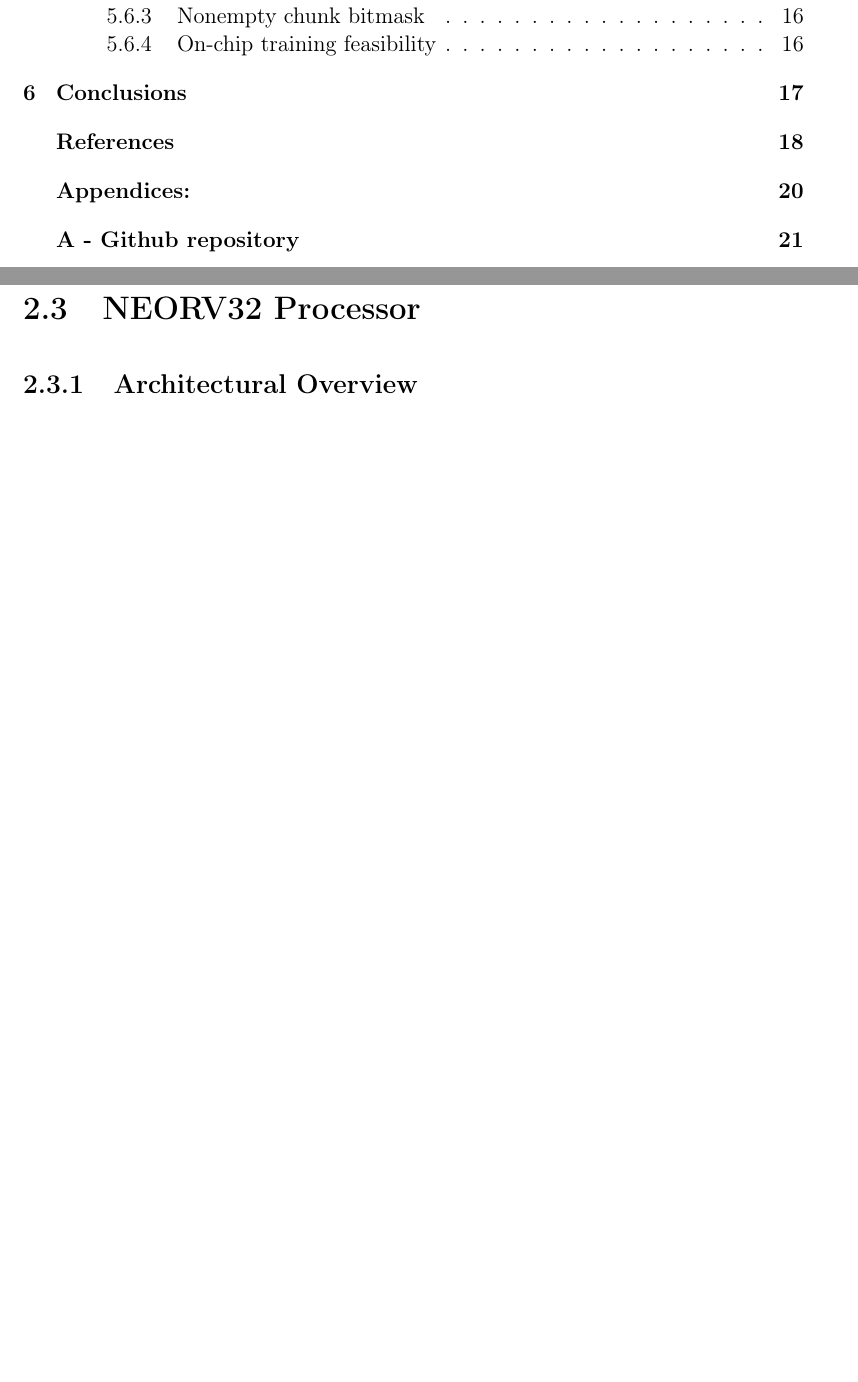
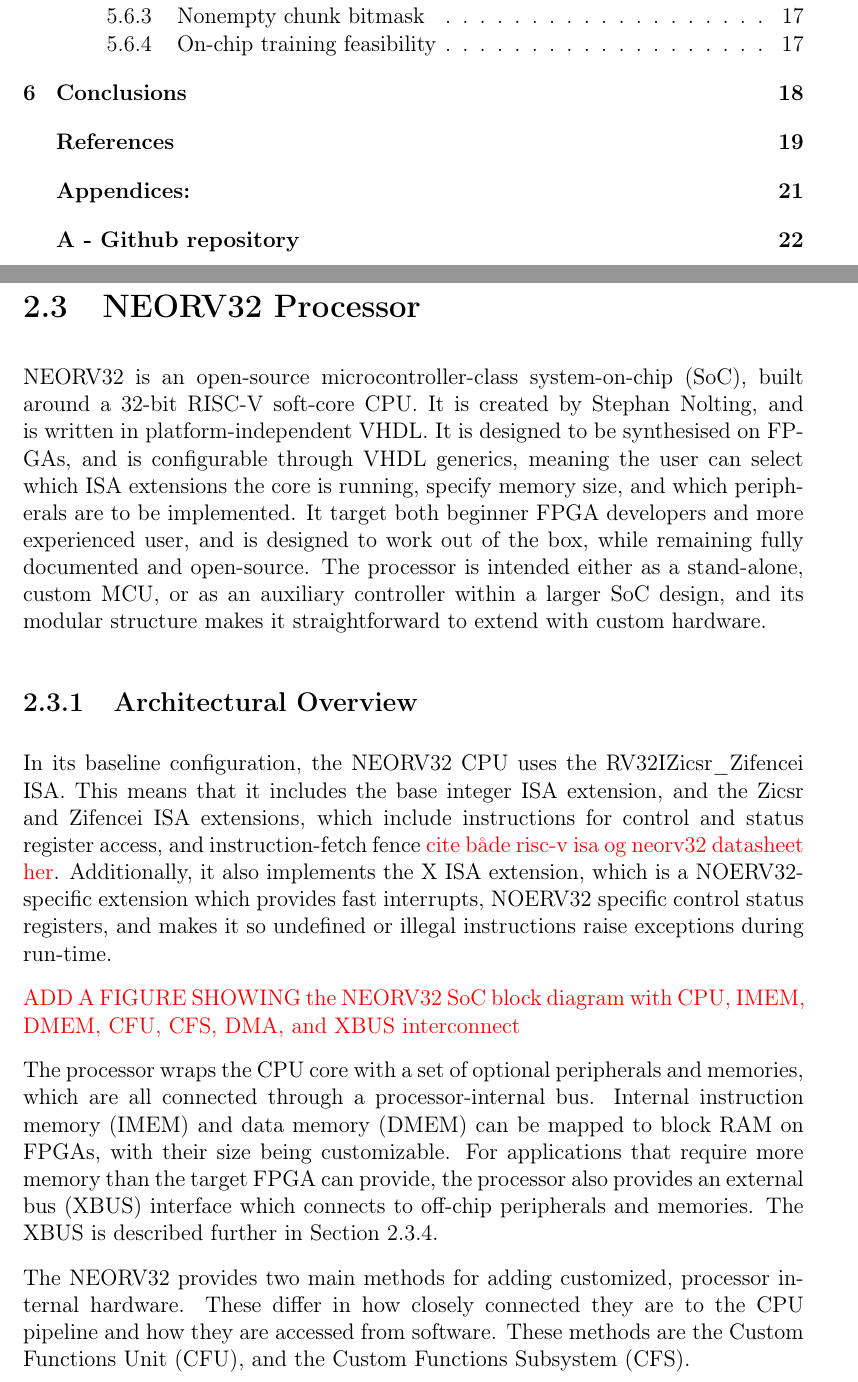
Before and after one commit to joblob7488/master_thesis, a LaTeX thesis (main.tex, which reads Chapters/02Theory/3NEORV32.tex): two parts of pages 4 and 15 of 24 before the commit and two parts of pages 4 and 15 of 25 after it, joined at a grey line, cut so that both start at the same text, the shorter picture padded with empty space. Compiled offline with pdfLaTeX.

Commit message:
started writing about the NEORV32

```diff
--- a/Chapters/02Theory/3NEORV32.tex
+++ b/Chapters/02Theory/3NEORV32.tex
@@ -1,7 +2,18 @@
 \section{NEORV32 Processor}
+\label{sec:neorv32}
 
+NEORV32 is an open-source microcontroller-class system-on-chip (SoC), built around a 32-bit RISC-V soft-core CPU. It is created by Stephan Nolting, and is written in platform-independent VHDL. It is designed to be synthesised on FPGAs, and is configurable through VHDL generics, meaning the user can select which ISA extensions the core is running, specify memory size, and which peripherals are to be implemented. It target both beginner FPGA developers and more experienced user, and is designed to work out of the box, while remaining fully documented and open-source. The processor is intended either as a stand-alone, custom MCU, or as an auxiliary controller within a larger SoC design, and its modular structure makes it straightforward to extend with custom hardware.
 
 \subsection{Architectural Overview}
+\label{sec:neorv32_arch}
 
+In its baseline configuration, the NEORV32 CPU uses the {RV32IZicsr\_Zifencei ISA}. This means that it includes the base integer ISA extension, and the Zicsr and Zifencei ISA extensions, which include instructions for control and status register access, and instruction-fetch fence \textcolor{red}{cite både risc-v isa og neorv32 datasheet her}. Additionally, it also implements the X ISA extension, which is a NOERV32-specific extension which provides fast interrupts, NOERV32 specific control status registers, and makes it so undefined or illegal instructions raise exceptions during run-time.
+
+\textcolor{red}{ADD A FIGURE SHOWING the NEORV32 SoC block diagram with CPU,
+IMEM, DMEM, CFU, CFS, DMA, and XBUS interconnect}
+
+The processor wraps the CPU core with a set of optional peripherals and memories, which are all connected through a processor-internal bus. Internal instruction memory (IMEM) and data memory (DMEM) can be mapped to block RAM on FPGAs, with their size being customizable. For applications that require more memory than the target FPGA can provide, the processor also provides an external bus (XBUS) interface which connects to off-chip peripherals and memories. The XBUS is described further in Section~\ref{sec:neorv32_xbus}.
+
+The NEORV32 provides two main methods for adding customized, processor internal hardware. These differ in how closely connected they are to the CPU pipeline and how they are accessed from software. These methods are the Custom Functions Unit (CFU), and the Custom Functions Subsystem (CFS).
 
 \subsection{Custom Functions Unit (CFU)} % Instruction formats R and I, R3 and R4 for the older version
```
Also changed, not shown: Figures/neorv32_processor.png (added), Chapters/02Theory/3NEORV32.tex (6 more changed lines).
